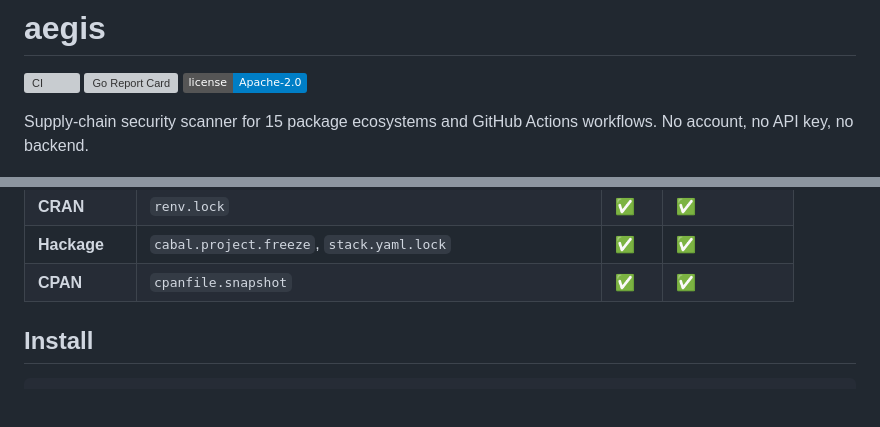
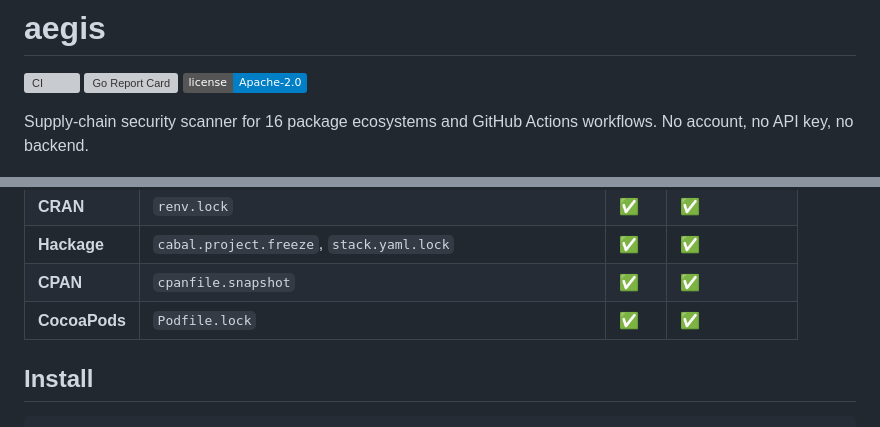
Before and after one commit to qwexvf/aegis-cli, a Markdown page: README.md, 2 parts joined by grey strips. Rendered like a GitHub page; badges without logos; blank space fills up the shorter version; grey boxes are pictures that could not be loaded.

Commit message:
docs: v0.20.0 — 16 ecosystems, regenerate man pages

```diff
--- a/README.md
+++ b/README.md
@@ -4,7 +4,7 @@
 [![Go Report Card](https://goreportcard.com/badge/github.com/qwexvf/aegis-cli)](https://goreportcard.com/report/github.com/qwexvf/aegis-cli)
 [![License](https://img.shields.io/badge/license-Apache--2.0-blue.svg)](LICENSE)
 
-Supply-chain security scanner for 15 package ecosystems and GitHub Actions workflows. No account, no API key, no backend.
+Supply-chain security scanner for 16 package ecosystems and GitHub Actions workflows. No account, no API key, no backend.
 
 ![demo](docs/demo.gif)
 
@@ -35,6 +35,7 @@ Supply-chain security scanner for 15 package ecosystems and GitHub Actions workf
 | **CRAN**      | `renv.lock`                                                           | ✅  | ✅             |
 | **Hackage**   | `cabal.project.freeze`, `stack.yaml.lock`                             | ✅  | ✅             |
 | **CPAN**      | `cpanfile.snapshot`                                                   | ✅  | ✅             |
+| **CocoaPods** | `Podfile.lock`                                                        | ✅  | ✅             |
 
 ## Install
 
```
Also changed, not shown: CHANGELOG.md (+19 -0 lines).
